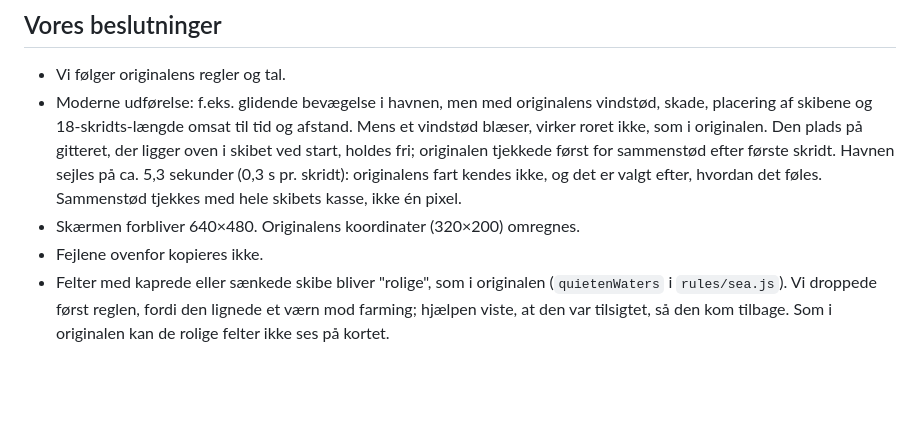
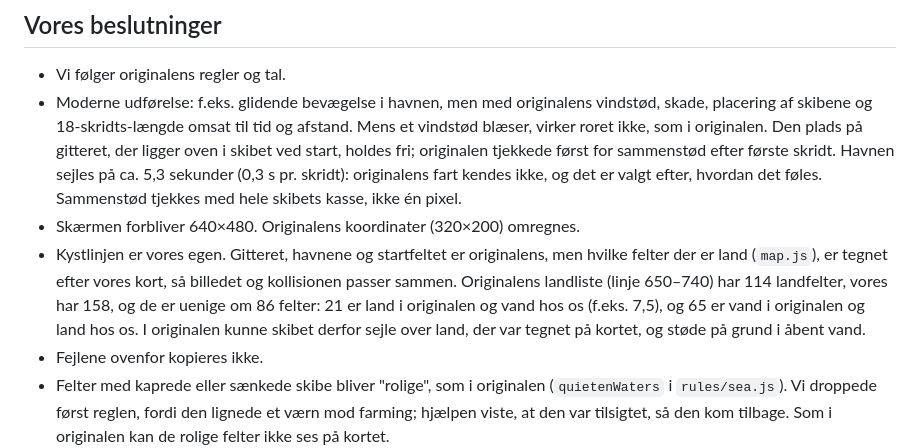
Before and after one commit to RHemmingsen/kaptajn-kaper, a Markdown page: docs/original-regler.md, the part around the change. Rendered like a GitHub page; blank space fills up the shorter version.

Commit message:
Docs: our own coastline under "Vores beslutninger" (review C5)
The collision grid follows our map, not the original's land list:
114 land cells there, 158 here, and they disagree on 86, counted by
comparing the two. The reference doc now says so.

Co-Authored-By: Claude Opus 5.5 <noreply@anthropic.com>
Claude-Session: https://claude.ai/code/session_01QQAG6ASLXo6nkTkUwprY7o

```diff
--- a/docs/original-regler.md
+++ b/docs/original-regler.md
@@ -250,6 +250,13 @@ Har du over 500 mænd, smides resten "ud til hajerne".
   kendes ikke, og det er valgt efter, hvordan det føles. Sammenstød tjekkes
   med hele skibets kasse, ikke én pixel.
 - Skærmen forbliver 640×480. Originalens koordinater (320×200) omregnes.
+- Kystlinjen er vores egen. Gitteret, havnene og startfeltet er originalens,
+  men hvilke felter der er land (`map.js`), er tegnet efter vores kort, så
+  billedet og kollisionen passer sammen. Originalens landliste (linje
+  650–740) har 114 landfelter, vores har 158, og de er uenige om 86 felter:
+  21 er land i originalen og vand hos os (f.eks. 7,5), og 65 er vand i
+  originalen og land hos os. I originalen kunne skibet derfor sejle over
+  land, der var tegnet på kortet, og støde på grund i åbent vand.
 - Fejlene ovenfor kopieres ikke.
 - Felter med kaprede eller sænkede skibe bliver "rolige", som i originalen
   (`quietenWaters` i `rules/sea.js`). Vi droppede først reglen, fordi den
```
Also changed, not shown: docs/code-review.md (+0 -4 lines).
